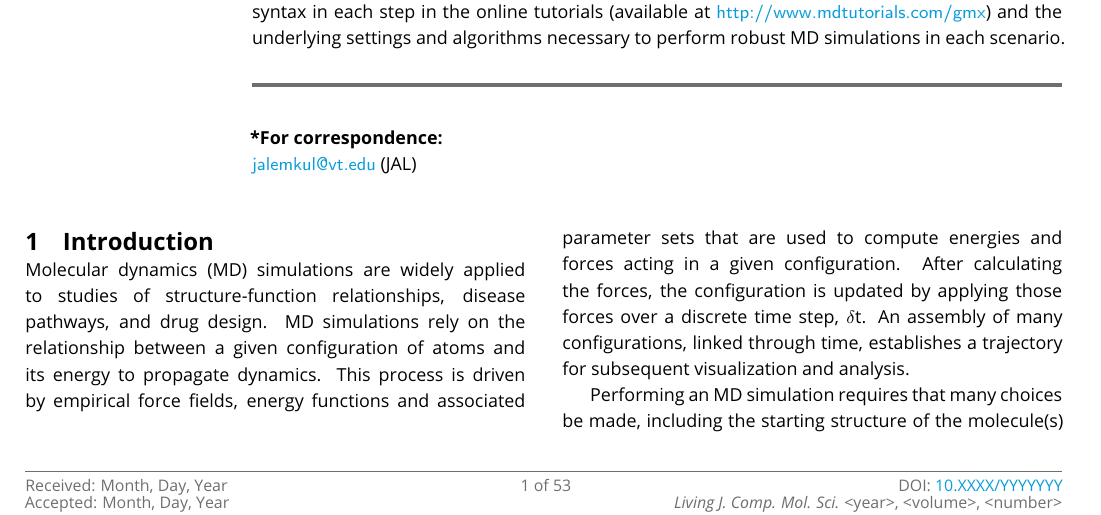
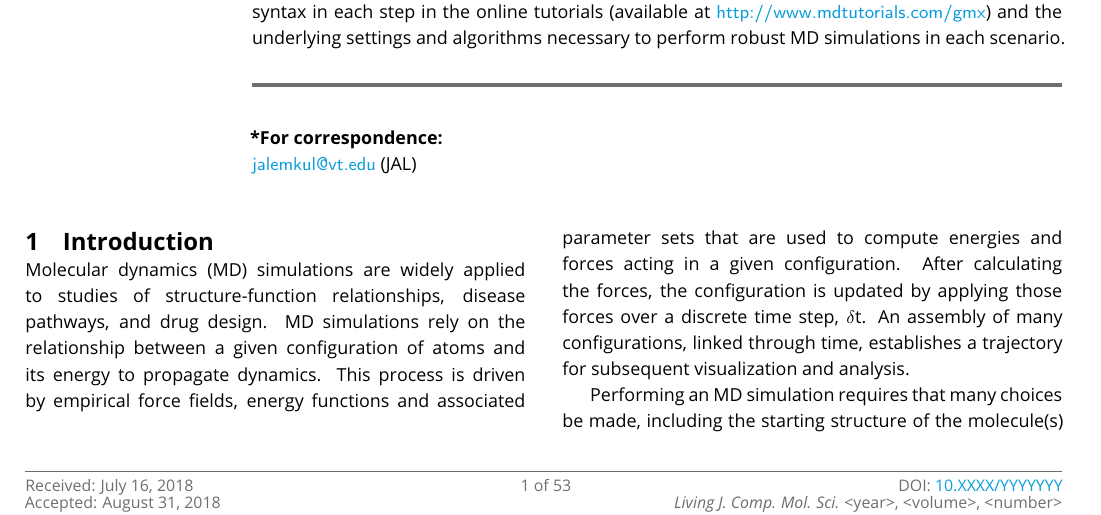
Before and after one commit to jalemkul/gmx_tutorials_livecoms, a LaTeX document (gmx_tutorials.tex): part of page 1 of 53, cut so that both start at the same text. Compiled offline with pdfLaTeX.

Commit message:
Added submission and acceptance dates, recompiled PDF.

```diff
--- a/gmx_tutorials.tex
+++ b/gmx_tutorials.tex
@@ -81,8 +81,8 @@
 \pubvolume{<volume>}
 \pubyear{<year>}
 \articlenum{<number>}
-\datereceived{Month, Day, Year}
-\dateaccepted{Month, Day, Year}
+\datereceived{July 16, 2018}
+\dateaccepted{August 31, 2018}
 
 %%%%%%%%%%%%%%%%%%%%%%%%%%%%%%%%%%%%%%%%%%%%%%%%%%%%%%%%%%%%
 %%% ARTICLE START
```
